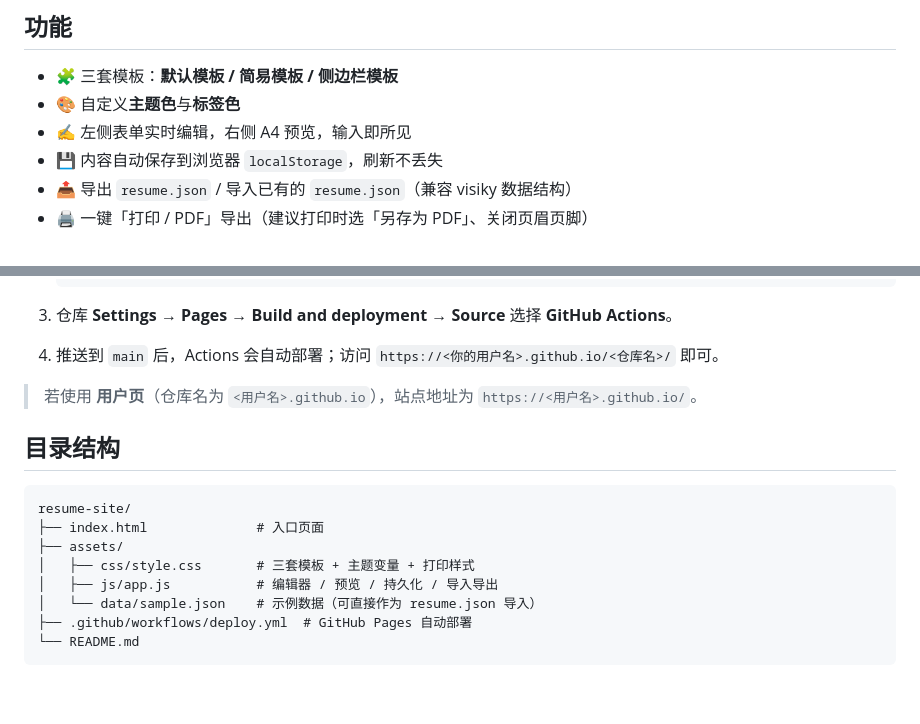
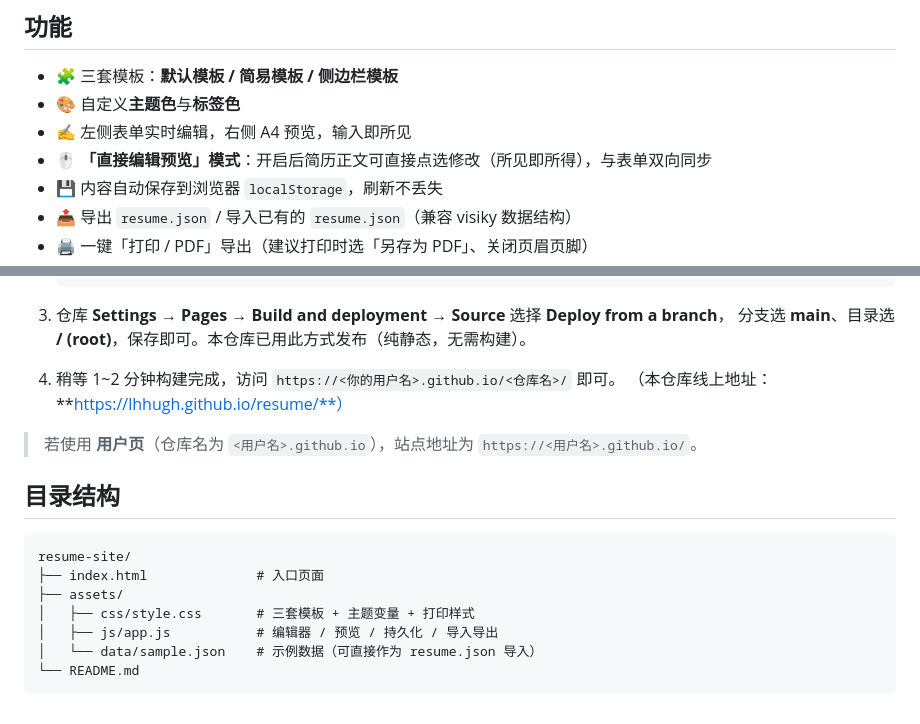
Before and after one commit to LHHugh/ResumeEditor, a Markdown page: README.md, 2 parts joined by grey strips. Drawn GitHub-style.

Commit message:
docs: 更新 README 部署说明为分支发布（并补充直接编辑预览功能）

````diff
--- a/README.md
+++ b/README.md
@@ -8,6 +8,7 @@
 - 🧩 三套模板：**默认模板 / 简易模板 / 侧边栏模板**
 - 🎨 自定义**主题色**与**标签色**
 - ✍️ 左侧表单实时编辑，右侧 A4 预览，输入即所见
+- 🖱️ **「直接编辑预览」模式**：开启后简历正文可直接点选修改（所见即所得），与表单双向同步
 - 💾 内容自动保存到浏览器 `localStorage`，刷新不丢失
 - 📤 导出 `resume.json` / 导入已有的 `resume.json`（兼容 visiky 数据结构）
 - 🖨️ 一键「打印 / PDF」导出（建议打印时选「另存为 PDF」、关闭页眉页脚）
@@ -63,9 +64,10 @@ npx serve resume-site
    git push -u origin main
    ```
 
-3. 仓库 **Settings → Pages → Build and deployment → Source** 选择 **GitHub Actions**。
-4. 推送到 `main` 后，Actions 会自动部署；访问
-   `https://<你的用户名>.github.io/<仓库名>/` 即可。
+3. 仓库 **Settings → Pages → Build and deployment → Source** 选择 **Deploy from a branch**，
+   分支选 **main**、目录选 **/ (root)**，保存即可。本仓库已用此方式发布（纯静态，无需构建）。
+4. 稍等 1~2 分钟构建完成，访问 `https://<你的用户名>.github.io/<仓库名>/` 即可。
+   （本仓库线上地址：**https://lhhugh.github.io/resume/**）
 
 > 若使用 **用户页**（仓库名为 `<用户名>.github.io`），站点地址为 `https://<用户名>.github.io/`。
 
@@ -78,6 +80,5 @@ resume-site/
 │   ├── css/style.css       # 三套模板 + 主题变量 + 打印样式
 │   ├── js/app.js           # 编辑器 / 预览 / 持久化 / 导入导出
 │   └── data/sample.json    # 示例数据（可直接作为 resume.json 导入）
-├── .github/workflows/deploy.yml  # GitHub Pages 自动部署
 └── README.md
 ```
````
